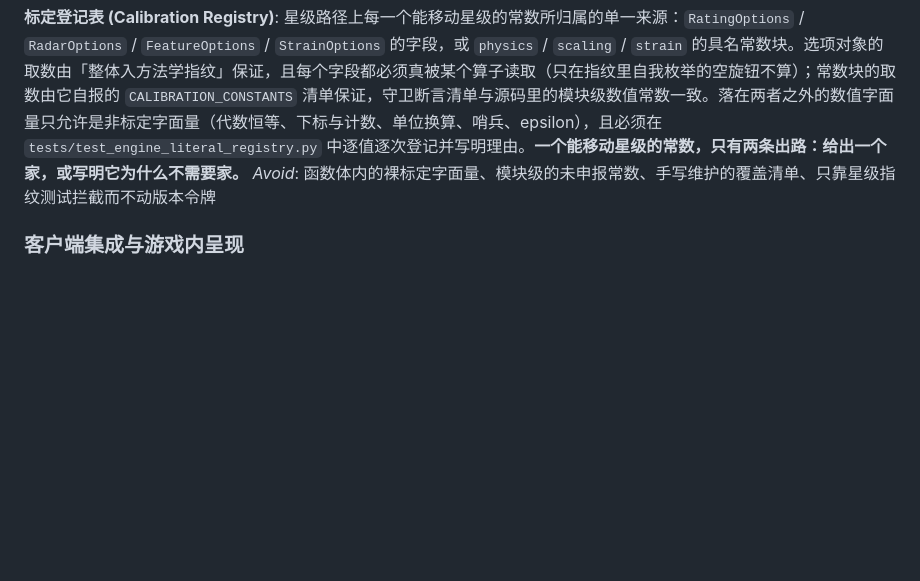
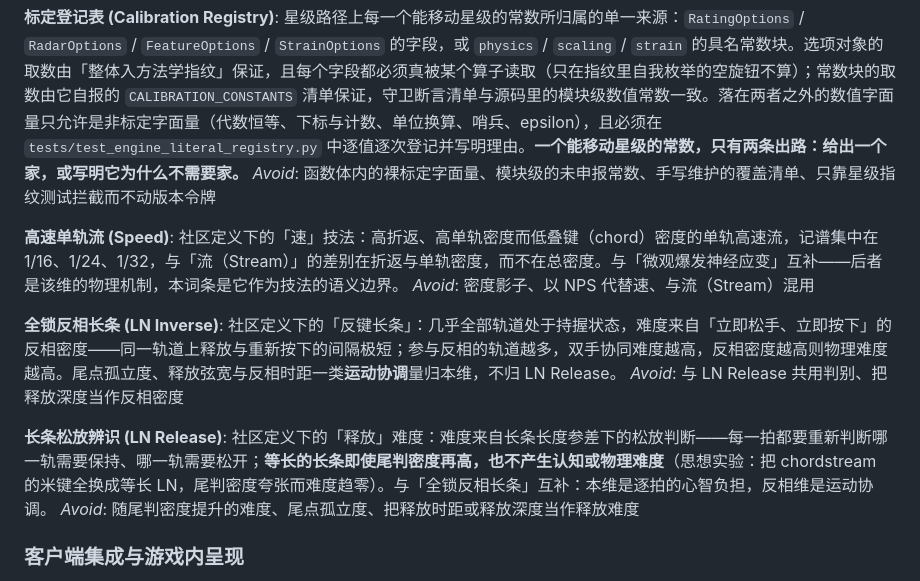
Before and after one commit to ka1z07/proj7k, a Markdown page: CONTEXT.md, the part around the change. GitHub-like rendering; blank space fills up the shorter version.

```diff
--- a/CONTEXT.md
+++ b/CONTEXT.md
@@ -192,6 +192,18 @@ _Avoid_: 散乱星级对比、无序段位
 星级路径上每一个能移动星级的常数所归属的单一来源：`RatingOptions` / `RadarOptions` / `FeatureOptions` / `StrainOptions` 的字段，或 `physics` / `scaling` / `strain` 的具名常数块。选项对象的取数由「整体入方法学指纹」保证，且每个字段都必须真被某个算子读取（只在指纹里自我枚举的空旋钮不算）；常数块的取数由它自报的 `CALIBRATION_CONSTANTS` 清单保证，守卫断言清单与源码里的模块级数值常数一致。落在两者之外的数值字面量只允许是非标定字面量（代数恒等、下标与计数、单位换算、哨兵、epsilon），且必须在 `tests/test_engine_literal_registry.py` 中逐值逐次登记并写明理由。**一个能移动星级的常数，只有两条出路：给出一个家，或写明它为什么不需要家。**
 _Avoid_: 函数体内的裸标定字面量、模块级的未申报常数、手写维护的覆盖清单、只靠星级指纹测试拦截而不动版本令牌
 
+**高速单轨流 (Speed)**:
+社区定义下的「速」技法：高折返、高单轨密度而低叠键（chord）密度的单轨高速流，记谱集中在 1/16、1/24、1/32，与「流（Stream）」的差别在折返与单轨密度，而不在总密度。与「微观爆发神经应变」互补——后者是该维的物理机制，本词条是它作为技法的语义边界。
+_Avoid_: 密度影子、以 NPS 代替速、与流（Stream）混用
+
+**全锁反相长条 (LN Inverse)**:
+社区定义下的「反键长条」：几乎全部轨道处于持握状态，难度来自「立即松手、立即按下」的反相密度——同一轨道上释放与重新按下的间隔极短；参与反相的轨道越多，双手协同难度越高，反相密度越高则物理难度越高。尾点孤立度、释放弦宽与反相时距一类**运动协调**量归本维，不归 LN Release。
+_Avoid_: 与 LN Release 共用判别、把释放深度当作反相密度
+
+**长条松放辨识 (LN Release)**:
+社区定义下的「释放」难度：难度来自长条长度参差下的松放判断——每一拍都要重新判断哪一轨需要保持、哪一轨需要松开；**等长的长条即使尾判密度再高，也不产生认知或物理难度**（思想实验：把 chordstream 的米键全换成等长 LN，尾判密度夸张而难度趋零）。与「全锁反相长条」互补：本维是逐拍的心智负担，反相维是运动协调。
+_Avoid_: 随尾判密度提升的难度、尾点孤立度、把释放时距或释放深度当作释放难度
+
 ### 客户端集成与游戏内呈现
 
 **无损注入 (Non-Destructive Ingestion)**:
```
Also changed, not shown: docs/adr/0015-community-technique-semantics-and-driver-layer-discriminants.md (added, +58 -0 lines).
